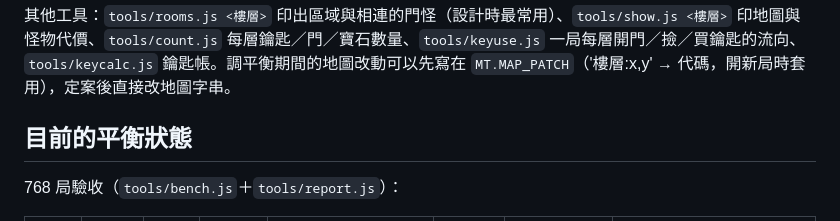
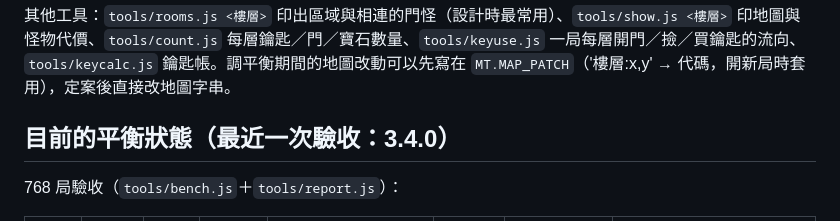
Before and after one commit to agan0617/MagicTower, a Markdown page: docs/DESIGN.md, the part around the change. Drawn GitHub-style.

Commit message:
DESIGN.md：平衡狀態標明是 3.4.0 的驗收數字（3.4.2 Ken 指定不跑驗收直接上）
Co-Authored-By: Claude Opus 5.5 <noreply@anthropic.com>

```diff
--- a/docs/DESIGN.md
+++ b/docs/DESIGN.md
@@ -148,7 +148,7 @@ node tools/report.js run.jsonl [完美玩家.jsonl]
 
 其他工具：`tools/rooms.js <樓層>` 印出區域與相連的門怪（設計時最常用）、`tools/show.js <樓層>` 印地圖與怪物代價、`tools/count.js` 每層鑰匙／門／寶石數量、`tools/keyuse.js` 一局每層開門／撿／買鑰匙的流向、`tools/keycalc.js` 鑰匙帳。調平衡期間的地圖改動可以先寫在 `MT.MAP_PATCH`（'樓層:x,y' → 代碼，開新局時套用），定案後直接改地圖字串。
 
-## 目前的平衡狀態
+## 目前的平衡狀態（最近一次驗收：3.4.0）
 
 768 局驗收（`tools/bench.js`＋`tools/report.js`）：
 
```
